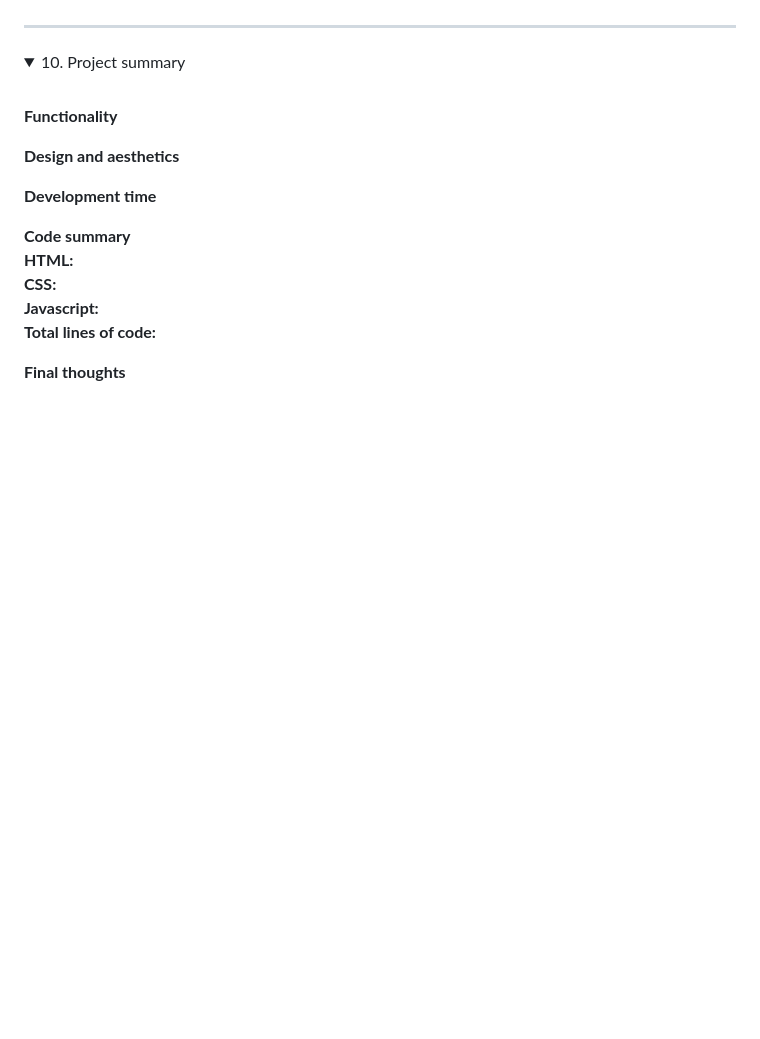
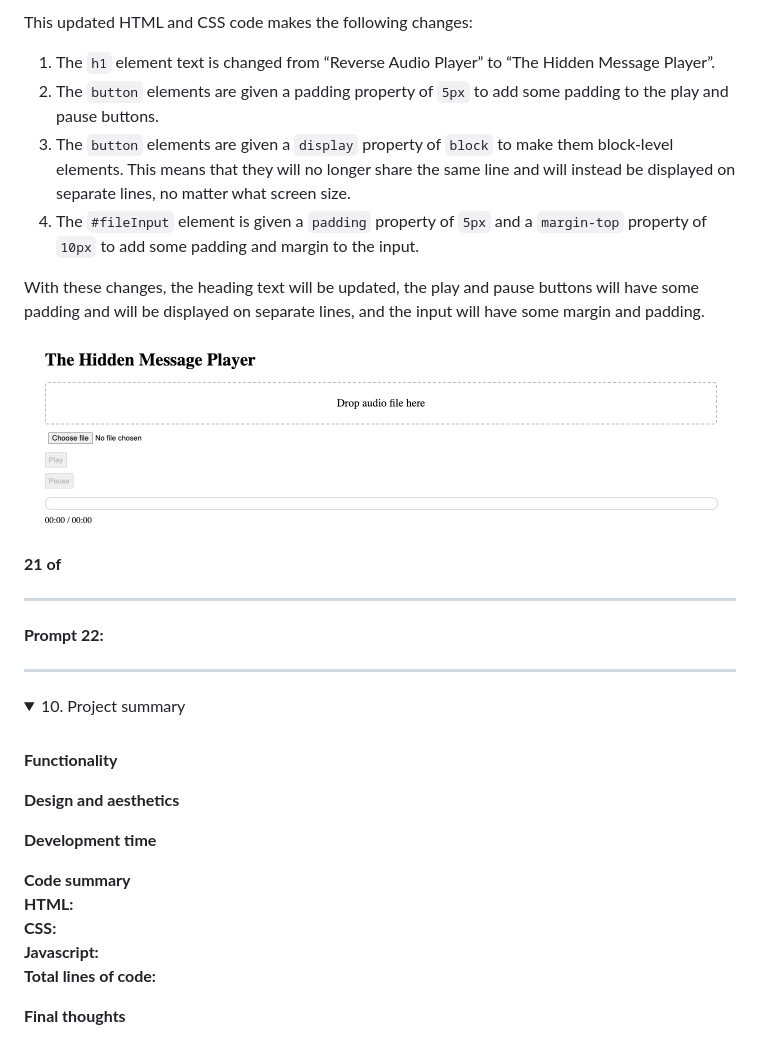
Before and after one commit to smcgdub/The-Hidden-Message-Player, a Markdown page: README.md, the part around the change printed below. Rendered like a GitHub page; pictures changed too: images/prompt_21.png (added); folded sections open; blank space fills up the shorter version.

Commit message:
Changed h1 to the hidden message player. Added padding and margin to play and pause buttons. Added margin and padding to the input field

```diff
--- a/README.md
+++ b/README.md
@@ -3091,3 +3178,19 @@ With these changes, all of the elements on the page will take up `70%` of the wi
+This updated HTML and CSS code makes the following changes:
+
+1. The `h1` element text is changed from “Reverse Audio Player” to “The Hidden Message Player”.
+2. The `button` elements are given a padding property of `5px` to add some padding to the play and pause buttons.
+3. The `button` elements are given a `display` property of `block` to make them block-level elements. This means that they will no longer share the same line and will instead be displayed on separate lines, no matter what screen size.
+4. The `#fileInput` element is given a `padding` property of `5px` and a `margin-top` property of `10px` to add some padding and margin to the input.
+
+With these changes, the heading text will be updated, the play and pause buttons will have some padding and will be displayed on separate lines, and the input will have some margin and padding.
+
+![](/images/prompt_21.png)
+
+<strong>21 of </strong>
+
+<hr>
+
+<strong>Prompt 22:</strong><br>
 
 </details>
 
```
Also changed, not shown: other parts of README.md (+87 -0 lines), 2 other files.
